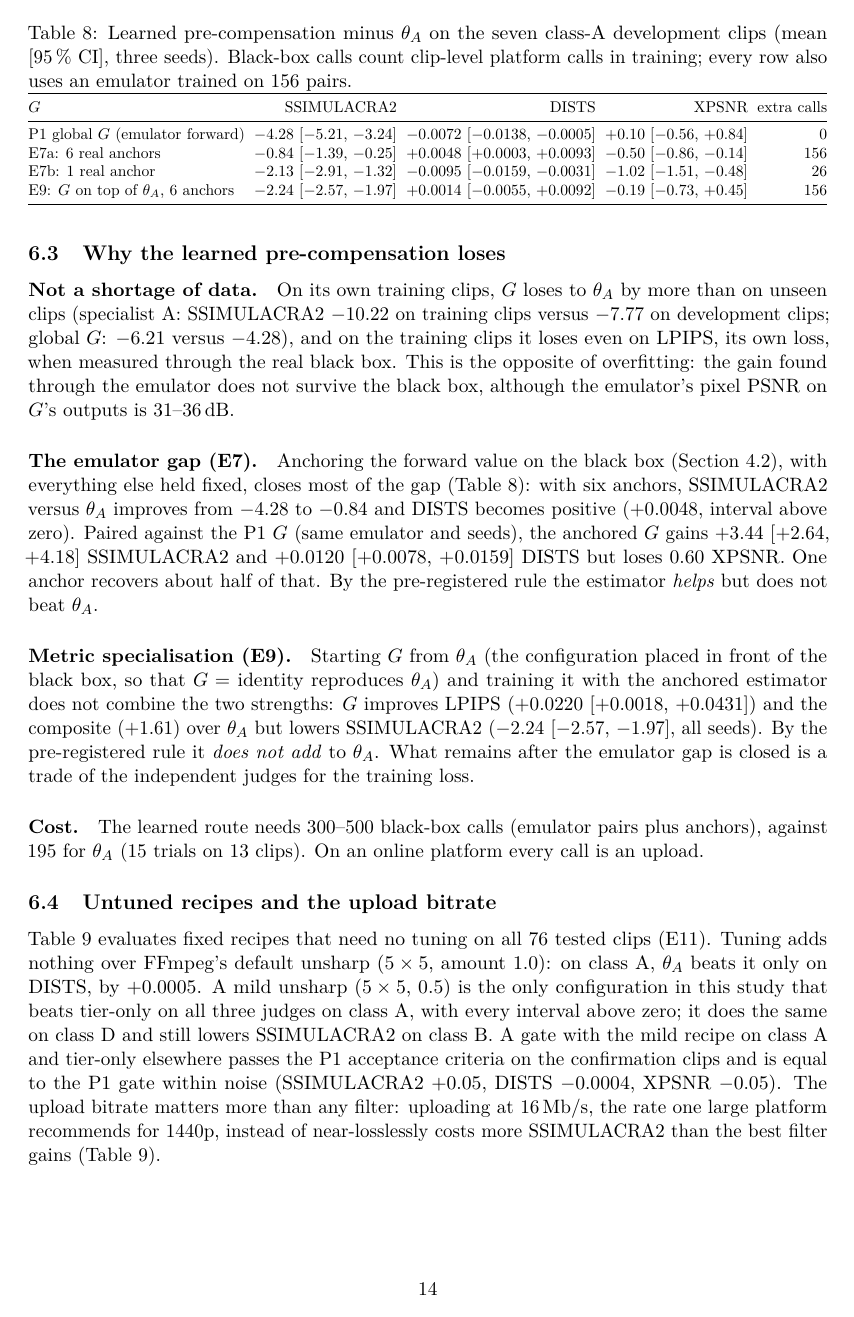
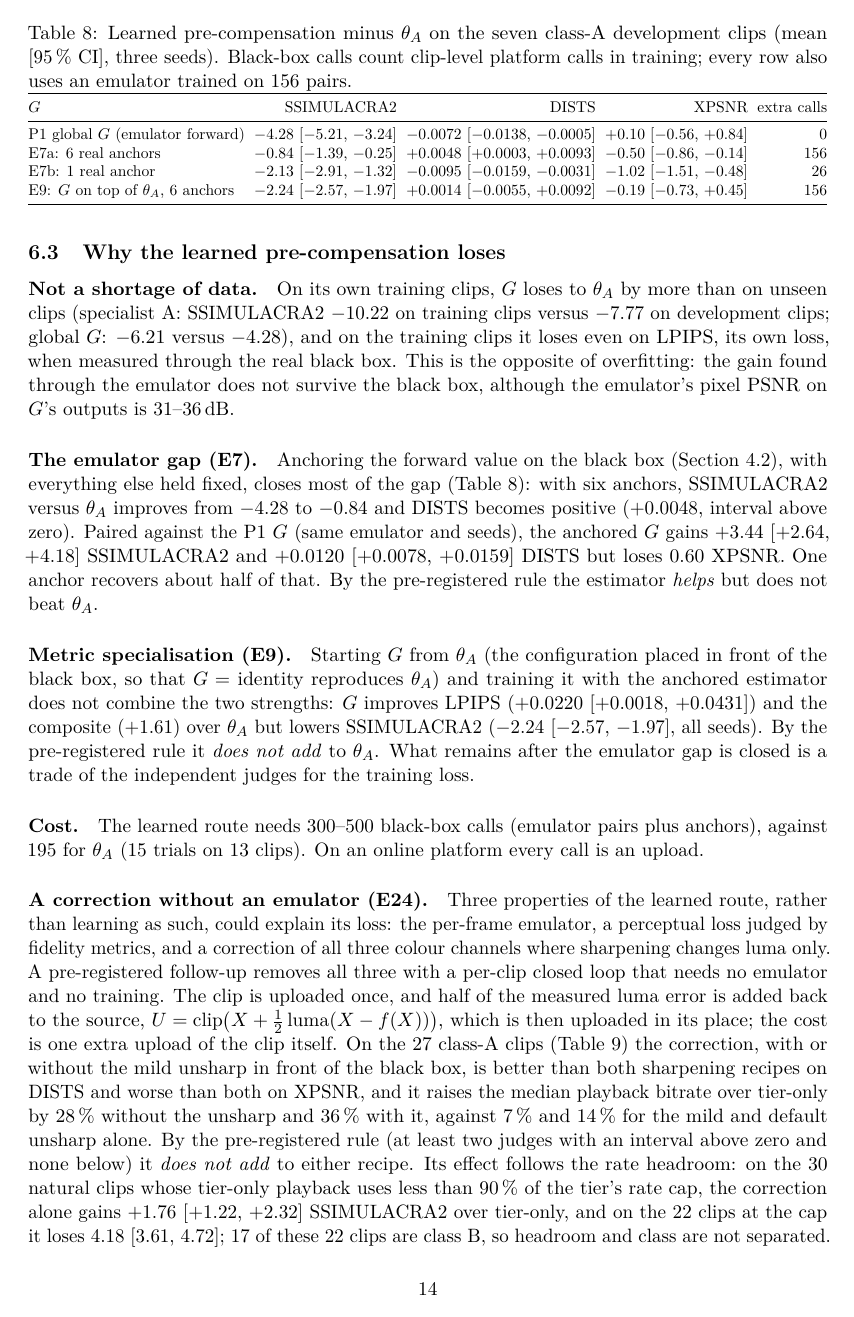
Before and after one commit to Bill092738/video-regression, a LaTeX paper (docs/paper/main.tex, which reads docs/paper/sections/results.tex): page 14 of 21 before the commit and page 14 of 22 after it. Compiled offline with pdfLaTeX.

Commit message:
Paper: E24, a per-clip luma feedback without an emulator does not beat sharpening
Adds the E24 paragraph and table to the section on why the learned pre-compensation
loses, one sentence each in the introduction and the discussion, and e24.py to the
list of table sources. Numbers are copied from PROGRESS.md section 14. Not compiled
here (no LaTeX on this machine).

Co-Authored-By: Claude <noreply@anthropic.com>
Claude-Session: https://claude.ai/code/session_01QJAbAkcdZky3bPENXwn1HZ

```diff
--- a/docs/paper/sections/results.tex
+++ b/docs/paper/sections/results.tex
@@ -269,3 +269,20 @@ the independent judges for the training loss.
 The learned route needs 300--500 black-box calls (emulator pairs plus anchors), against 195 for
 $\theta_A$ (15 trials on 13 clips). On an online platform every call is an upload.
 
+\paragraph{A correction without an emulator (E24).}
+Three properties of the learned route, rather than learning as such, could explain its loss: the
+per-frame emulator, a perceptual loss judged by fidelity metrics, and a correction of all three
+colour channels where sharpening changes luma only. A pre-registered follow-up removes all three
+with a per-clip closed loop that needs no emulator and no training. The clip is uploaded once, and
+half of the measured luma error is added back to the source,
+$\U = \operatorname{clip}\bigl(\X + \tfrac{1}{2}\operatorname{luma}(\X - \fp(\X))\bigr)$,
+which is then uploaded in its place; the cost is one extra upload of the clip itself. On the 27
+class-A clips (\cref{tab:e24}) the correction, with or without the mild unsharp in front of the
+black box, is better than both sharpening recipes on DISTS and worse than both on XPSNR, and it
+raises the median playback bitrate over tier-only by 28\,\% without the unsharp and 36\,\% with
+it, against 7\,\% and 14\,\% for the mild and default unsharp alone. By the pre-registered rule (at least two judges with an interval
+above zero and none below) it \emph{does not add} to either recipe. Its effect follows the rate
+headroom: on the 30 natural clips whose tier-only playback uses less than 90\,\% of the tier's rate
+cap, the correction alone gains $+1.76$ [$+1.22$, $+2.32$] SSIMULACRA2 over tier-only, and on the 22
+clips at the cap it loses $4.18$ [$3.61$, $4.72$]; 17 of these 22 clips are class B, so headroom
+and class are not separated. A full step (the whole error instead of half) is worse (SSIMULACRA2
```
Also changed, not shown: docs/paper/sections/discussion.tex (+2 -1 lines), docs/paper/sections/introduction.tex (+3 -2 lines), docs/paper/README.md, docs/paper/sections/results.tex (29 more changed lines).
